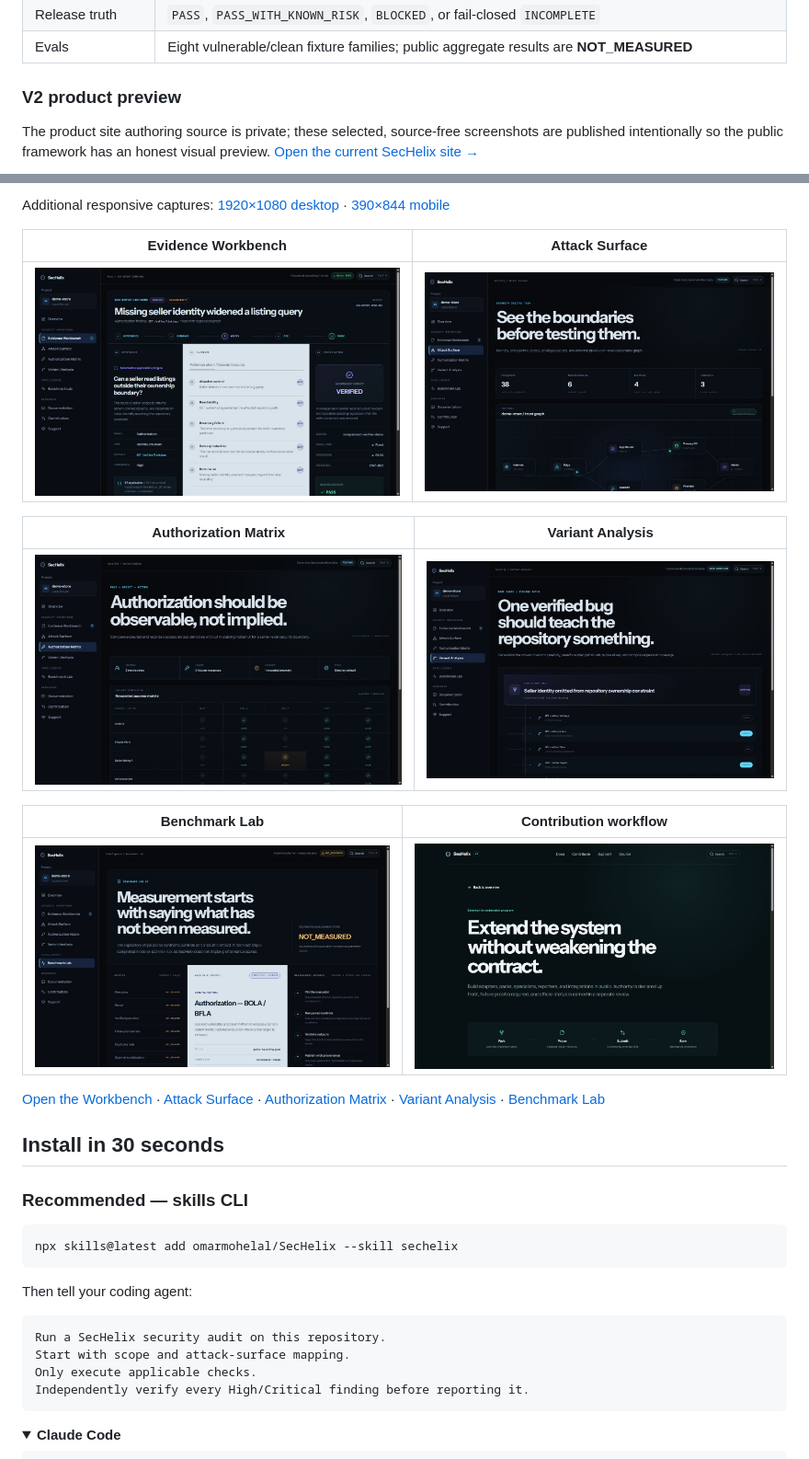
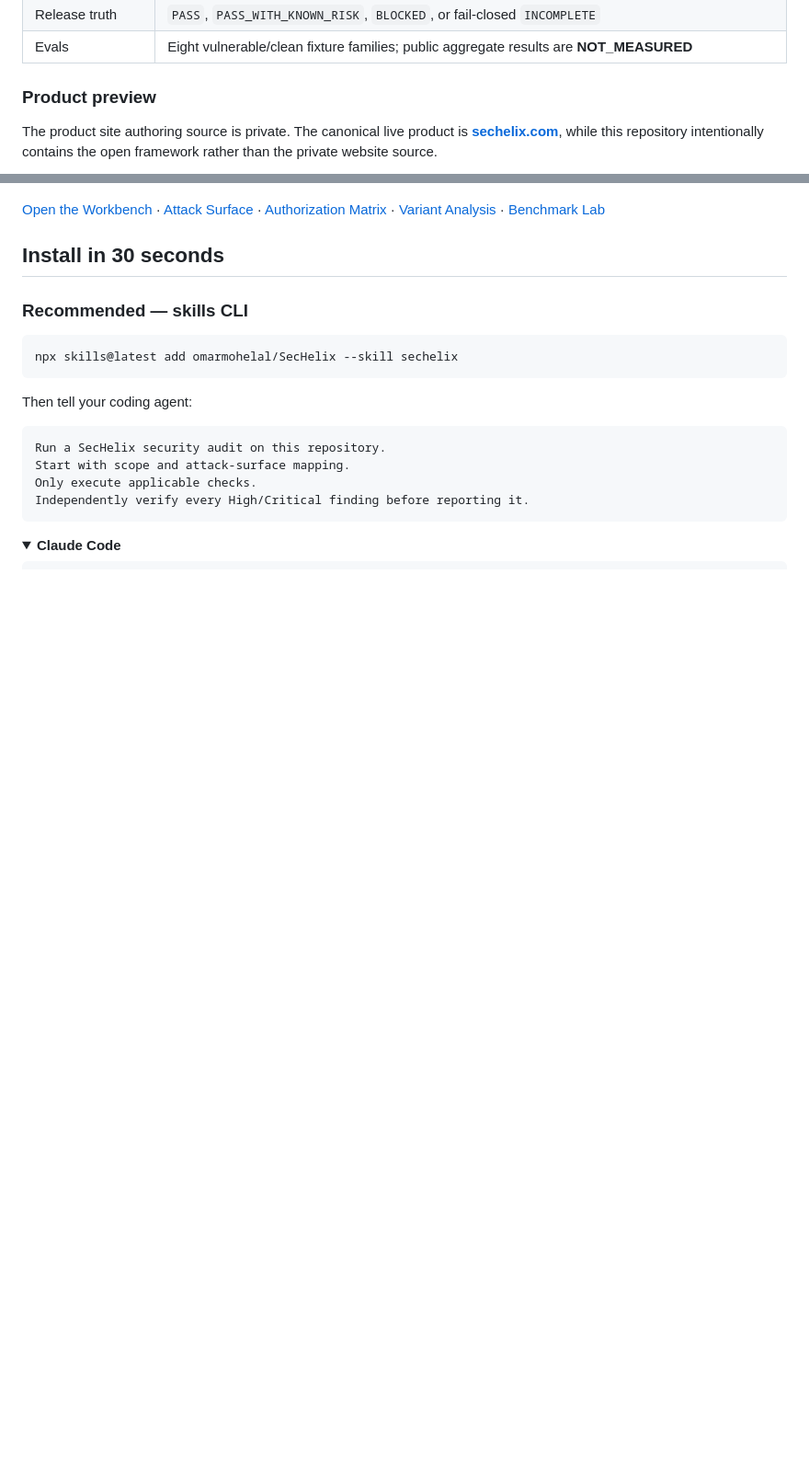
Before and after one commit to omarmohelal/SecHelix, a Markdown page: README.md, 2 parts joined by grey strips. Shown at 92% size. GitHub-like rendering; folded sections open; blank space fills up the shorter version.

Commit message:
docs: refresh product preview for sechelix.com

```diff
--- a/README.md
+++ b/README.md
@@ -56,10 +56,10 @@ A finding becomes trusted only when the evidence supports attacker control, reac
 | Release truth | `PASS`, `PASS_WITH_KNOWN_RISK`, `BLOCKED`, or fail-closed `INCOMPLETE` |
 | Evals | Eight vulnerable/clean fixture families; public aggregate results are **NOT_MEASURED** |
 
-### V2 product preview
+### Product preview
 
-The product site authoring source is private; these selected, source-free
-screenshots are published intentionally so the public framework has an honest
-visual preview. [Open the current SecHelix site →](https://sechelix.com)
+The product site authoring source is private. The canonical live product is
+[**sechelix.com**](https://sechelix.com), while this repository intentionally
+contains the open framework rather than the private website source.
 
 <p align="center">
@@ -67,18 +67,4 @@ visual preview. [Open the current SecHelix site →](https://sechelix.com)
 </p>
-
-Additional responsive captures: [1920×1080 desktop](assets/vnext-preview/home-1920x1080.jpg) · [390×844 mobile](assets/vnext-preview/home-390x844.jpg)
-
-| Evidence Workbench | Attack Surface |
-|---|---|
-| <img src="assets/vnext-preview/workbench-1440x900.jpg" alt="SecHelix Evidence Workbench" width="100%" /> | <img src="assets/vnext-preview/attack-surface-1440x900.jpg" alt="SecHelix Attack Surface digital twin" width="100%" /> |
-
-| Authorization Matrix | Variant Analysis |
-|---|---|
-| <img src="assets/vnext-preview/authorization-matrix-1440x900.jpg" alt="SecHelix Authorization Matrix" width="100%" /> | <img src="assets/vnext-preview/variant-analysis-1440x900.jpg" alt="SecHelix Variant Analysis" width="100%" /> |
-
-| Benchmark Lab | Contribution workflow |
-|---|---|
-| <img src="assets/vnext-preview/benchmark-lab-1440x900.jpg" alt="SecHelix Benchmark Lab with honest NOT_MEASURED state" width="100%" /> | <img src="assets/vnext-preview/contribute-1440x900.jpg" alt="SecHelix governed contribution workflow" width="100%" /> |
 
 [Open the Workbench](https://sechelix.com/workbench) ·
 [Attack Surface](https://sechelix.com/attack-surface) ·
```
Also changed, not shown: other parts of README.md (+1 -1 lines).
